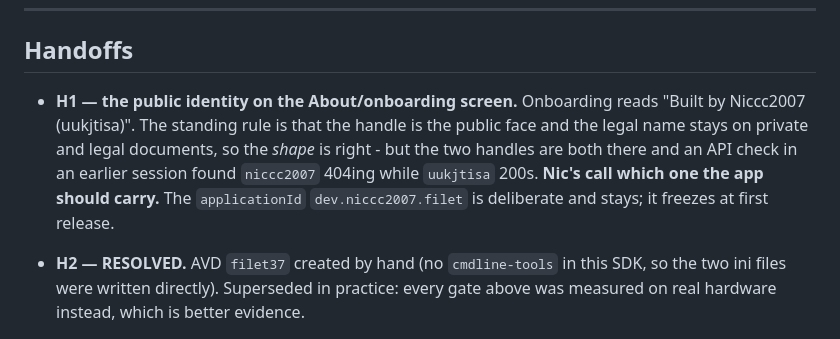
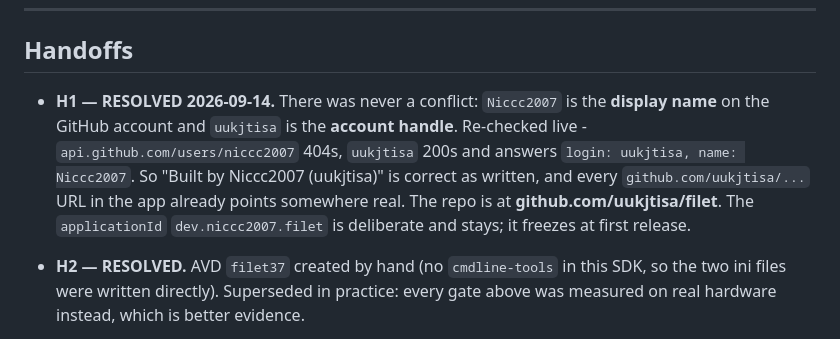
Before and after one commit to uukjtisa/filet, a Markdown page: GATES.md, the part around the change. Rendered like a GitHub page.

Commit message:
Resolve H1: uukjtisa is the account, Niccc2007 the display name
They were never two accounts. Re-checked against the API rather than reasoned
about: /users/niccc2007 404s, /users/uukjtisa 200s and answers login=uukjtisa,
name=Niccc2007. So "Built by Niccc2007 (uukjtisa)" on the onboarding screen is
correct as written and every github.com/uukjtisa/... URL in the app already
points somewhere real.

The applicationId dev.niccc2007.filet is unaffected and stays; it is the display
name used as a reverse domain, and it freezes at first release.

```diff
--- a/GATES.md
+++ b/GATES.md
@@ -248,12 +248,13 @@ Huawei is not rooted either. Closing this needs a Magisk-patched image or rooted
 
 ## Handoffs
 
-- **H1 — the public identity on the About/onboarding screen.** Onboarding reads
-  "Built by Niccc2007 (uukjtisa)". The standing rule is that the handle is the public face and
-  the legal name stays on private and legal documents, so the *shape* is right - but the two
-  handles are both there and an API check in an earlier session found `niccc2007` 404ing while
-  `uukjtisa` 200s. **Nic's call which one the app should carry.** The `applicationId`
-  `dev.niccc2007.filet` is deliberate and stays; it freezes at first release.
+- **H1 — RESOLVED 2026-09-14.** There was never a conflict: `Niccc2007` is the **display
+  name** on the GitHub account and `uukjtisa` is the **account handle**. Re-checked live -
+  `api.github.com/users/niccc2007` 404s, `uukjtisa` 200s and answers `login: uukjtisa,
+  name: Niccc2007`. So "Built by Niccc2007 (uukjtisa)" is correct as written, and every
+  `github.com/uukjtisa/...` URL in the app already points somewhere real. The repo is at
+  **github.com/uukjtisa/filet**. The `applicationId` `dev.niccc2007.filet` is deliberate and
+  stays; it freezes at first release.
 
 - **H2 — RESOLVED.** AVD `filet37` created by hand (no `cmdline-tools` in this SDK, so the two
   ini files were written directly). Superseded in practice: every gate above was measured on
```
